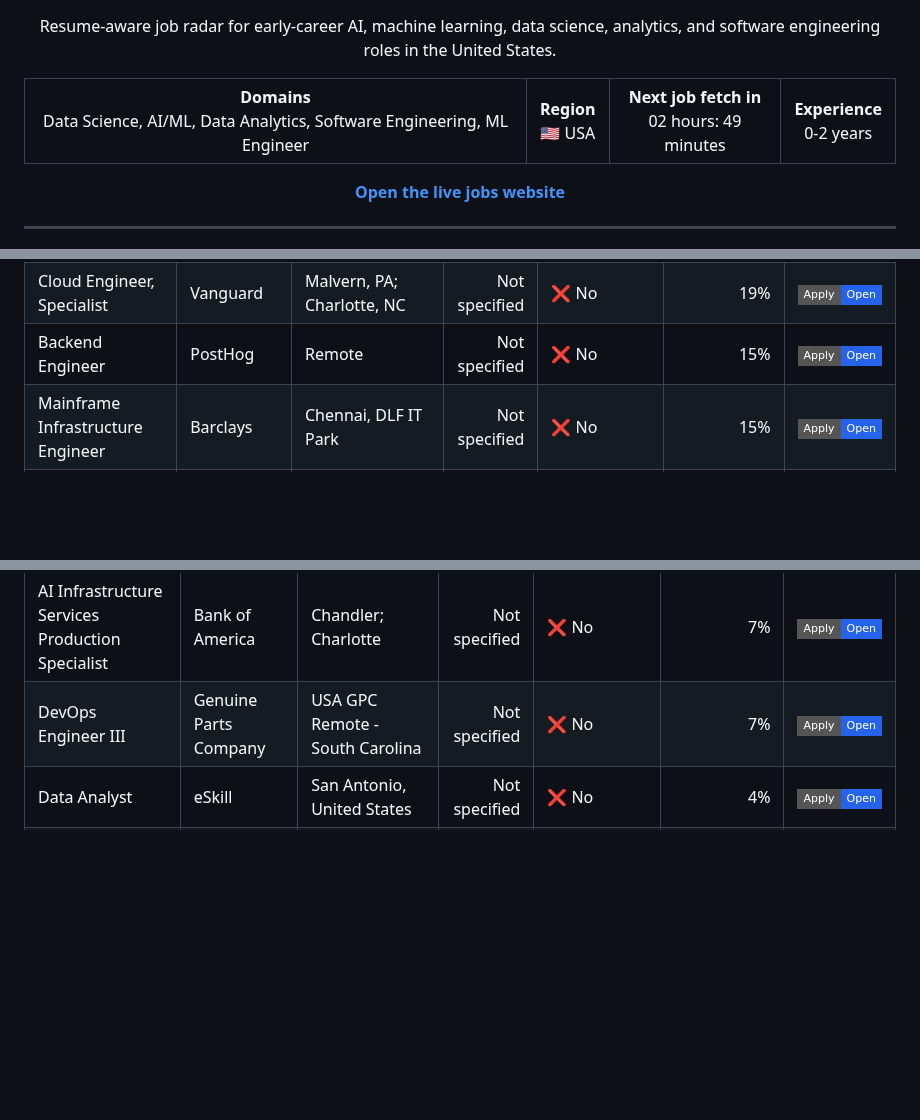
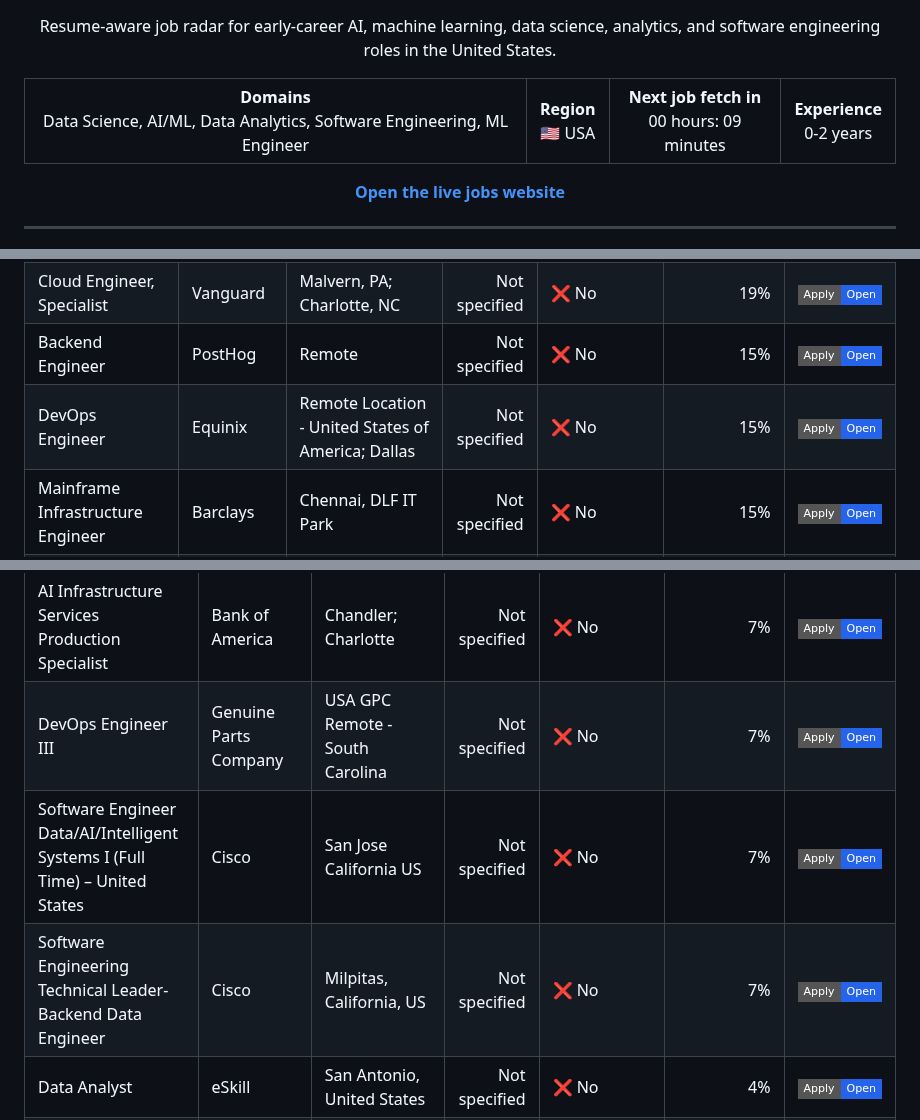
Before and after one commit to venkatsubash2003/Jobs4Me_Live, a Markdown page: README.md, 3 parts joined by grey strips. GitHub-like rendering; badges without logos; blank space fills up the shorter version.

```diff
--- a/README.md
+++ b/README.md
@@ -13,7 +13,7 @@
   <tr>
     <td align="center"><strong>Domains</strong><br>Data Science, AI/ML, Data Analytics, Software Engineering, ML Engineer</td>
     <td align="center"><strong>Region</strong><br>🇺🇸 USA</td>
-    <td align="center"><strong>Next job fetch in</strong><br>02 hours: 49 minutes</td>
+    <td align="center"><strong>Next job fetch in</strong><br>00 hours: 09 minutes</td>
     <td align="center"><strong>Experience</strong><br>0-2 years</td>
   </tr>
 </table>
@@ -83,6 +83,7 @@ _Last updated: 2026-07-08 09:11 UTC_
 | Software Development Engineer in Test | Barclays | Pune, Gera Commerzone SEZ | Not specified | ❌ No | 26% | <a href="https://barclays.wd3.myworkdayjobs.com/en-US/External_Career_Site_Barclays/job/Pune-Gera-Commerzone-SEZ/Data-Engineer_JR-0000070530"><img alt="Apply" src="https://img.shields.io/badge/Apply-Open-2563eb?style=flat-square"></a> |
 | Cloud Engineer, Specialist | Vanguard | Malvern, PA; Charlotte, NC | Not specified | ❌ No | 19% | <a href="https://vanguard.wd5.myworkdayjobs.com/en-US/vanguard_external/job/Malvern-PA/Cloud-Engineer--Specialist_179293-1"><img alt="Apply" src="https://img.shields.io/badge/Apply-Open-2563eb?style=flat-square"></a> |
 | Backend Engineer | PostHog | Remote | Not specified | ❌ No | 15% | <a href="https://jobs.ashbyhq.com/posthog/1803b1de-d33b-4542-8e38-b6c4954cb789"><img alt="Apply" src="https://img.shields.io/badge/Apply-Open-2563eb?style=flat-square"></a> |
+| DevOps Engineer | Equinix | Remote Location - United States of America; Dallas | Not specified | ❌ No | 15% | <a href="https://equinix.wd1.myworkdayjobs.com/en-US/External/job/Remote-Location---United-States-of-America/Staff-Engineer--Product-Software_JR-161245"><img alt="Apply" src="https://img.shields.io/badge/Apply-Open-2563eb?style=flat-square"></a> |
 | Mainframe Infrastructure Engineer | Barclays | Chennai, DLF IT Park | Not specified | ❌ No | 15% | <a href="https://barclays.wd3.myworkdayjobs.com/en-US/External_Career_Site_Barclays/job/Chennai-DLF-IT-Park/Mainframe-Infrastructure-Engineer_JR-0000110207-1"><img alt="Apply" src="https://img.shields.io/badge/Apply-Open-2563eb?style=flat-square"></a> |
 | Site Reliability Engineer (Pacific timezone) | PostHog | Remote | Not specified | ❌ No | 15% | <a href="https://jobs.ashbyhq.com/posthog/1464036f-94d5-4dbd-aef8-fe99246a26d4"><img alt="Apply" src="https://img.shields.io/badge/Apply-Open-2563eb?style=flat-square"></a> |
 | Site Reliability Engineer (SRE) | Barclays | Glasgow Campus; Knutsford, Radbroke Hall | Not specified | ❌ No | 15% | <a href="https://barclays.wd3.myworkdayjobs.com/en-US/External_Career_Site_Barclays/job/Glasgow-Campus/Site-Reliability-Engineer--SRE-_JR-0000102279-1"><img alt="Apply" src="https://img.shields.io/badge/Apply-Open-2563eb?style=flat-square"></a> |
@@ -215,6 +214,8 @@ _Last updated: 2026-07-08 09:11 UTC_
 | Software Engineer | Red Hat | Pune | Not specified | ❌ No | 11% | <a href="https://redhat.wd5.myworkdayjobs.com/en-US/jobs/job/Pune/Software-Engineer_R-057018-1"><img alt="Apply" src="https://img.shields.io/badge/Apply-Open-2563eb?style=flat-square"></a> |
 | AI Infrastructure Services Production Specialist | Bank of America | Chandler; Charlotte | Not specified | ❌ No | 7% | <a href="https://ghr.wd1.myworkdayjobs.com/en-US/us-emplsv/job/Chandler/AI-Infrastructure-Services-Production-Specialist_26001678-1"><img alt="Apply" src="https://img.shields.io/badge/Apply-Open-2563eb?style=flat-square"></a> |
 | DevOps Engineer III | Genuine Parts Company | USA GPC Remote - South Carolina | Not specified | ❌ No | 7% | <a href="https://genpt.wd1.myworkdayjobs.com/en-US/careers/job/USA-GPC-Remote---South-Carolina/DevOps-Engineer-III_R26_0000005456"><img alt="Apply" src="https://img.shields.io/badge/Apply-Open-2563eb?style=flat-square"></a> |
+| Software Engineer Data/AI/Intelligent Systems I (Full Time) – United States | Cisco | San Jose California US | Not specified | ❌ No | 7% | <a href="https://cisco.wd5.myworkdayjobs.com/en-US/cisco_careers/job/San-Jose-California-US/Software-Engineer-Data-AI-Intelligent-Systems-I--Full-Time----United-States_2000073"><img alt="Apply" src="https://img.shields.io/badge/Apply-Open-2563eb?style=flat-square"></a> |
+| Software Engineering Technical Leader- Backend Data Engineer | Cisco | Milpitas, California, US | Not specified | ❌ No | 7% | <a href="https://cisco.wd5.myworkdayjobs.com/en-US/cisco_careers/job/Milpitas-California-US/Software-Engineering-Technical-Leader--Backend-Data-Engineer_2011699"><img alt="Apply" src="https://img.shields.io/badge/Apply-Open-2563eb?style=flat-square"></a> |
 | Data Analyst | eSkill | San Antonio, United States | Not specified | ❌ No | 4% | <a href="https://jobs.workable.com/view/btgyBs1BukFGeVBo59ro53/data-analyst-in-san-antonio-at-eskill"><img alt="Apply" src="https://img.shields.io/badge/Apply-Open-2563eb?style=flat-square"></a> |
 | Software Engineer | Cisco | RTP, North Carolina, US | Not specified | ❌ No | 4% | <a href="https://cisco.wd5.myworkdayjobs.com/en-US/cisco_careers/job/RTP-North-Carolina-US/Software-Engineer_2007035"><img alt="Apply" src="https://img.shields.io/badge/Apply-Open-2563eb?style=flat-square"></a> |
 | Software Engineer II (Full Time) – Devices Technology Group – United States | Cisco | RTP, North Carolina, US | Not specified | ❌ No | 4% | <a href="https://cisco.wd5.myworkdayjobs.com/en-US/cisco_careers/job/RTP-North-Carolina-US/Software-Engineer-II--Full-Time----Devices-Technology-Group---United-States_2011259"><img alt="Apply" src="https://img.shields.io/badge/Apply-Open-2563eb?style=flat-square"></a> |
```
Also changed, not shown: other parts of README.md (+5 -8 lines).
